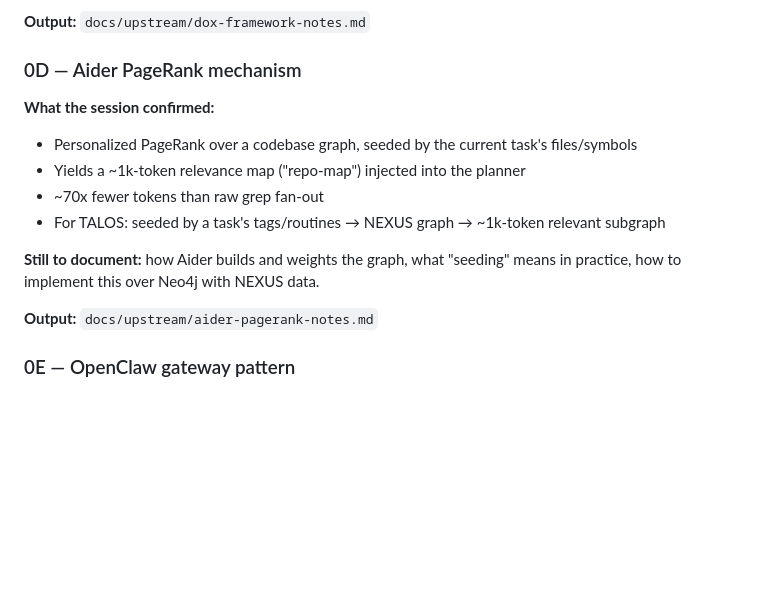
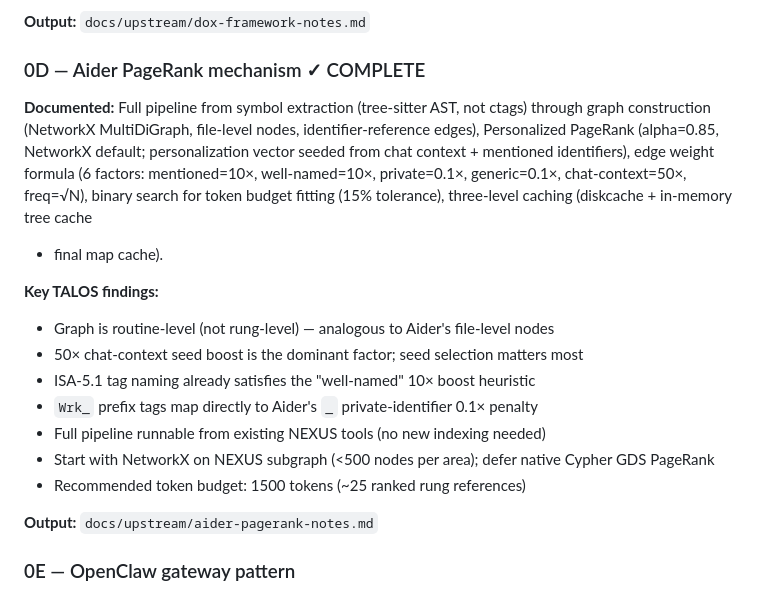
Before and after one commit to HuntIntegrativeSolutions/talos, a Markdown page: ROADMAP.md, the part around the change. Rendered like a GitHub page; blank space fills up the shorter version.

```diff
--- a/ROADMAP.md
+++ b/ROADMAP.md
@@ -122,15 +122,23 @@ for project-level summaries).
 
 **Output:** `docs/upstream/dox-framework-notes.md`
 
-### 0D — Aider PageRank mechanism
-**What the session confirmed:**
-- Personalized PageRank over a codebase graph, seeded by the current task's files/symbols
-- Yields a ~1k-token relevance map ("repo-map") injected into the planner
-- ~70x fewer tokens than raw grep fan-out
-- For TALOS: seeded by a task's tags/routines → NEXUS graph → ~1k-token relevant subgraph
+### 0D — Aider PageRank mechanism ✓ COMPLETE
+**Documented:** Full pipeline from symbol extraction (tree-sitter AST, not ctags) through
+graph construction (NetworkX MultiDiGraph, file-level nodes, identifier-reference edges),
+Personalized PageRank (alpha=0.85, NetworkX default; personalization vector seeded from chat
+context + mentioned identifiers), edge weight formula (6 factors: mentioned=10×,
+well-named=10×, private=0.1×, generic=0.1×, chat-context=50×, freq=√N), binary search for
+token budget fitting (15% tolerance), three-level caching (diskcache + in-memory tree cache
++ final map cache).
 
-**Still to document:** how Aider builds and weights the graph, what "seeding" means in practice,
-how to implement this over Neo4j with NEXUS data.
+**Key TALOS findings:**
+- Graph is routine-level (not rung-level) — analogous to Aider's file-level nodes
+- 50× chat-context seed boost is the dominant factor; seed selection matters most
+- ISA-5.1 tag naming already satisfies the "well-named" 10× boost heuristic
+- `Wrk_` prefix tags map directly to Aider's `_` private-identifier 0.1× penalty
+- Full pipeline runnable from existing NEXUS tools (no new indexing needed)
+- Start with NetworkX on NEXUS subgraph (<500 nodes per area); defer native Cypher GDS PageRank
+- Recommended token budget: 1500 tokens (~25 ranked rung references)
 
 **Output:** `docs/upstream/aider-pagerank-notes.md`
 
```
Also changed, not shown: docs/upstream/aider-pagerank-notes.md (added, +526 -0 lines).
